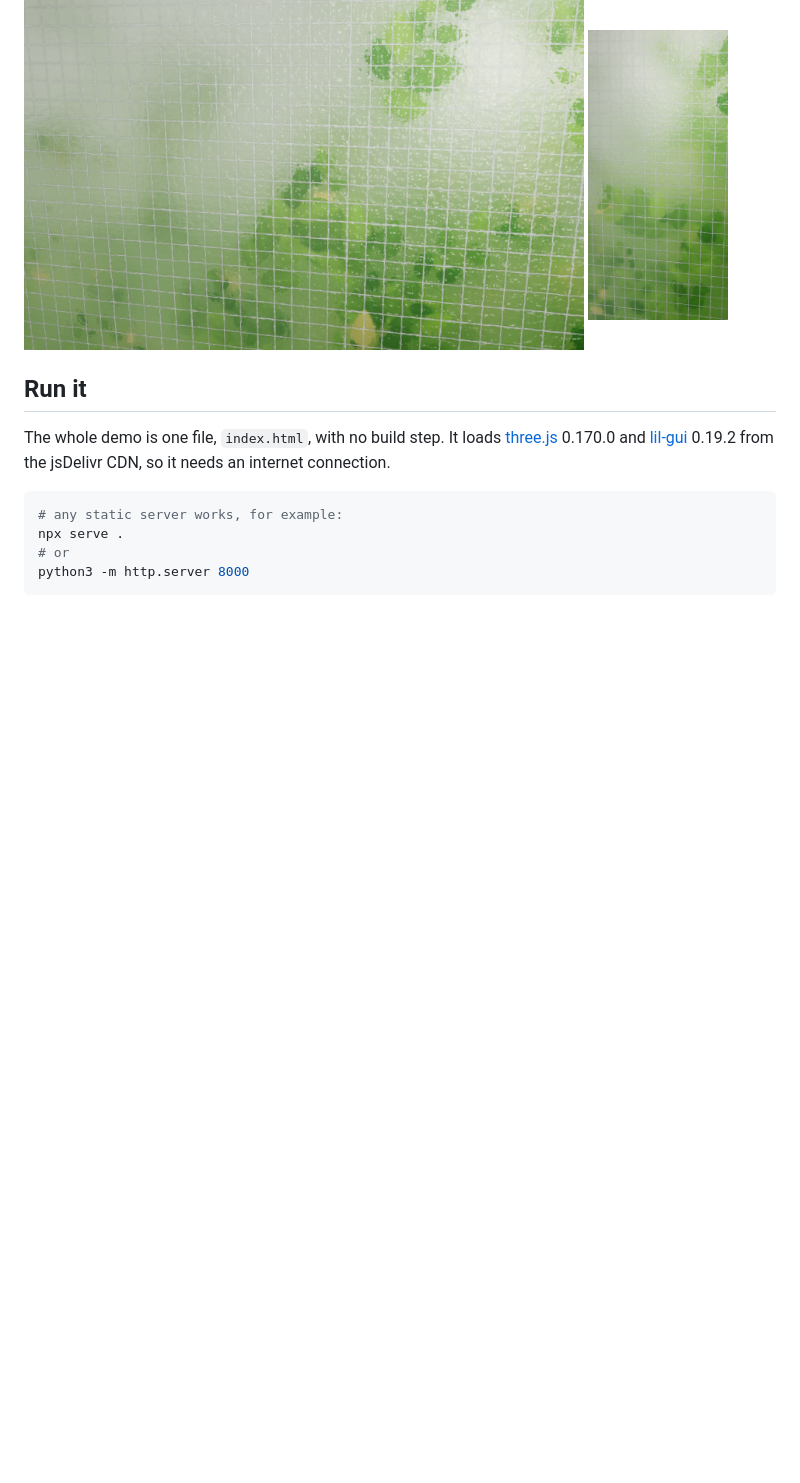
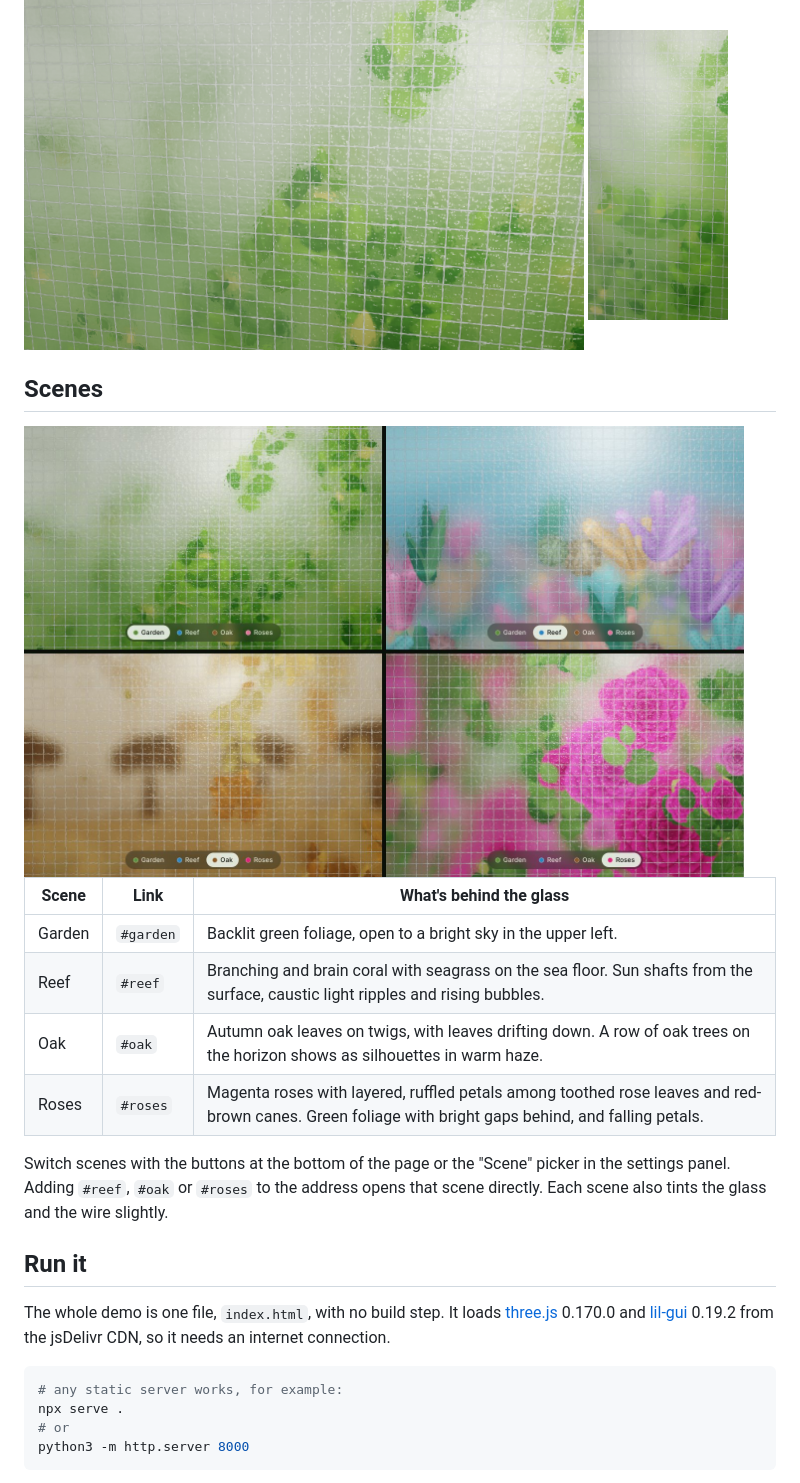
Before and after one commit to AXSLV24-JP/wired-glass, a Markdown page: README.md, the part around one of its changes. Drawn GitHub-style; pictures changed too: docs/scenes.jpg (added); blank space fills up the shorter version.

```diff
--- a/README.md
+++ b/README.md
@@ -9,6 +10,21 @@ touching near a corner lifts that corner toward you.
   <img src="docs/preview.png" alt="Wired glass pane leaning toward the top-right corner, with blurred green foliage behind it" width="560">
   <img src="docs/preview-phone.png" alt="The same effect on a phone-sized screen" width="140">
 </p>
+
+## Scenes
+
+<img src="docs/scenes.jpg" alt="The four scenes behind the wired glass: garden, coral reef, autumn oaks and magenta roses" width="720">
+
+| Scene | Link | What's behind the glass |
+| --- | --- | --- |
+| Garden | `#garden` | Backlit green foliage, open to a bright sky in the upper left. |
+| Reef | `#reef` | Branching and brain coral with seagrass on the sea floor. Sun shafts from the surface, caustic light ripples and rising bubbles. |
+| Oak | `#oak` | Autumn oak leaves on twigs, with leaves drifting down. A row of oak trees on the horizon shows as silhouettes in warm haze. |
+| Roses | `#roses` | Magenta roses with layered, ruffled petals among toothed rose leaves and red-brown canes. Green foliage with bright gaps behind, and falling petals. |
+
+Switch scenes with the buttons at the bottom of the page or the "Scene" picker in the
+settings panel. Adding `#reef`, `#oak` or `#roses` to the address opens that scene
+directly. Each scene also tints the glass and the wire slightly.
 
 ## Run it
 
```
Also changed, not shown: other parts of README.md (+30 -16 lines), 1 other file.
